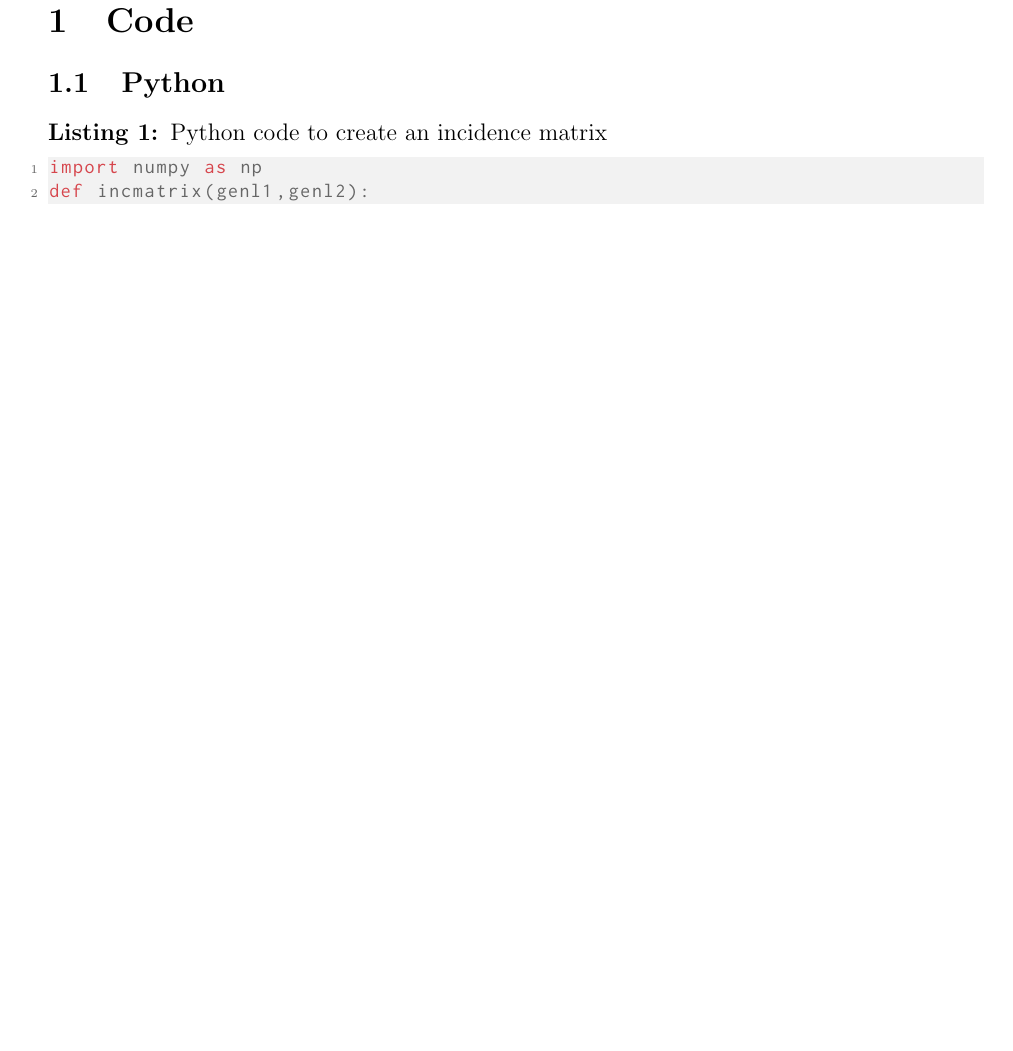
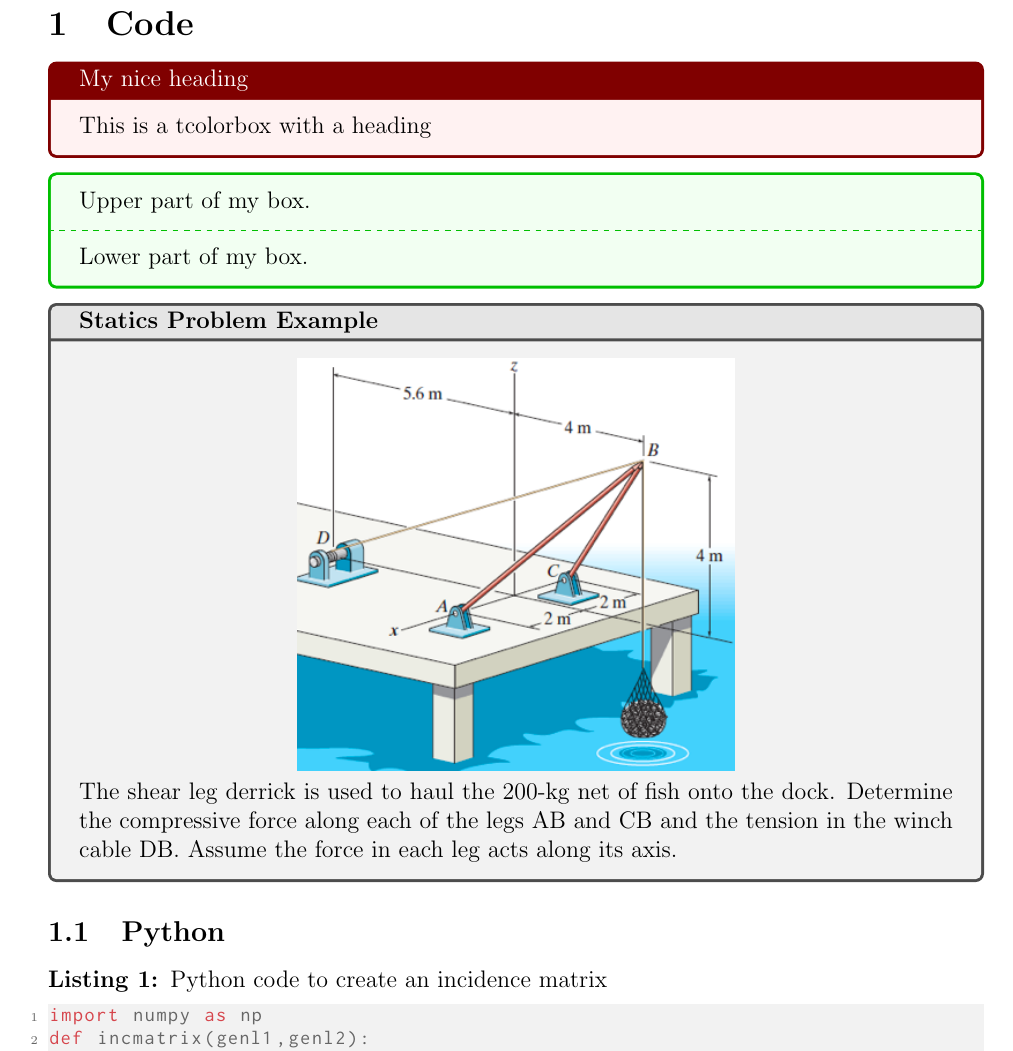
Before and after one commit to H-unter/Latex-Report-Template, a LaTeX document (main.tex, which reads header.sty, sec1_code.tex): part of page 3 of 8 before the commit and part of page 3 of 9 after it, cut so that both start at the same text, the shorter picture padded with empty space. Compiled offline with pdfLaTeX.

Commit message:
Add tcolourbox examples

```diff
--- a/header.sty
+++ b/header.sty
@@ -12,6 +12,7 @@
     \usepackage{pgfplots}
     \pgfplotsset{compat=newest}
     \usepackage{listings}
+    \usepackage{tcolorbox}
 
 % CSV Table input
 
--- a/sec1_code.tex
+++ b/sec1_code.tex
@@ -1,4 +1,22 @@
 \section{Code}
+
+\begin{tcolorbox}[colback=red!5!white,colframe=red!50!black,title=My nice heading]
+    This is a tcolorbox with a heading
+\end{tcolorbox}
+
+\begin{tcolorbox}[colback=green!5!white,colframe=green!75!black]
+    Upper part of my box.
+    \tcblower
+    Lower part of my box.
+\end{tcolorbox}
+
+\begin{tcolorbox}[title=Statics Problem Example, colback=white!95!black,colframe=black!70!white,colbacktitle=black!10!white, coltitle=black, fonttitle=\bfseries, coltext=black]
+    \begin{center}
+        \includegraphics[width=0.5\linewidth]{photos/statics_problem.png}
+    \end{center}
+    The shear leg derrick is used to haul the 200-kg net of fish onto the dock. Determine the compressive force along each of the legs AB and CB and the tension in the winch cable DB. Assume the force in each leg acts along its axis.
+\end{tcolorbox}
+
 
 \subsection{Python}
     \lstinputlisting[language=Python, caption={Python code to create an incidence matrix}, label=lst:python]{code/python.py}
```
Also changed, not shown: main_ex.tex (added, +1 -0 lines), main.pdf, photos/statics_problem.png (added).
